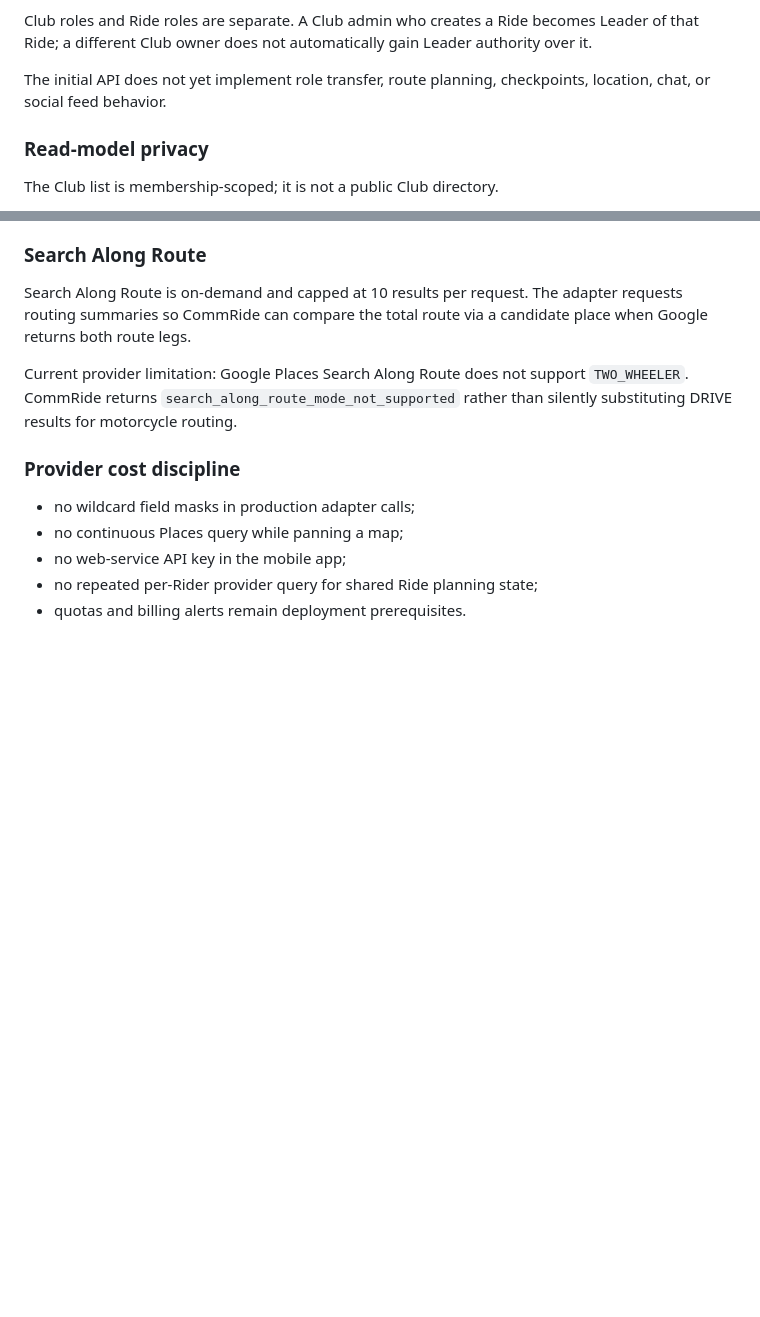
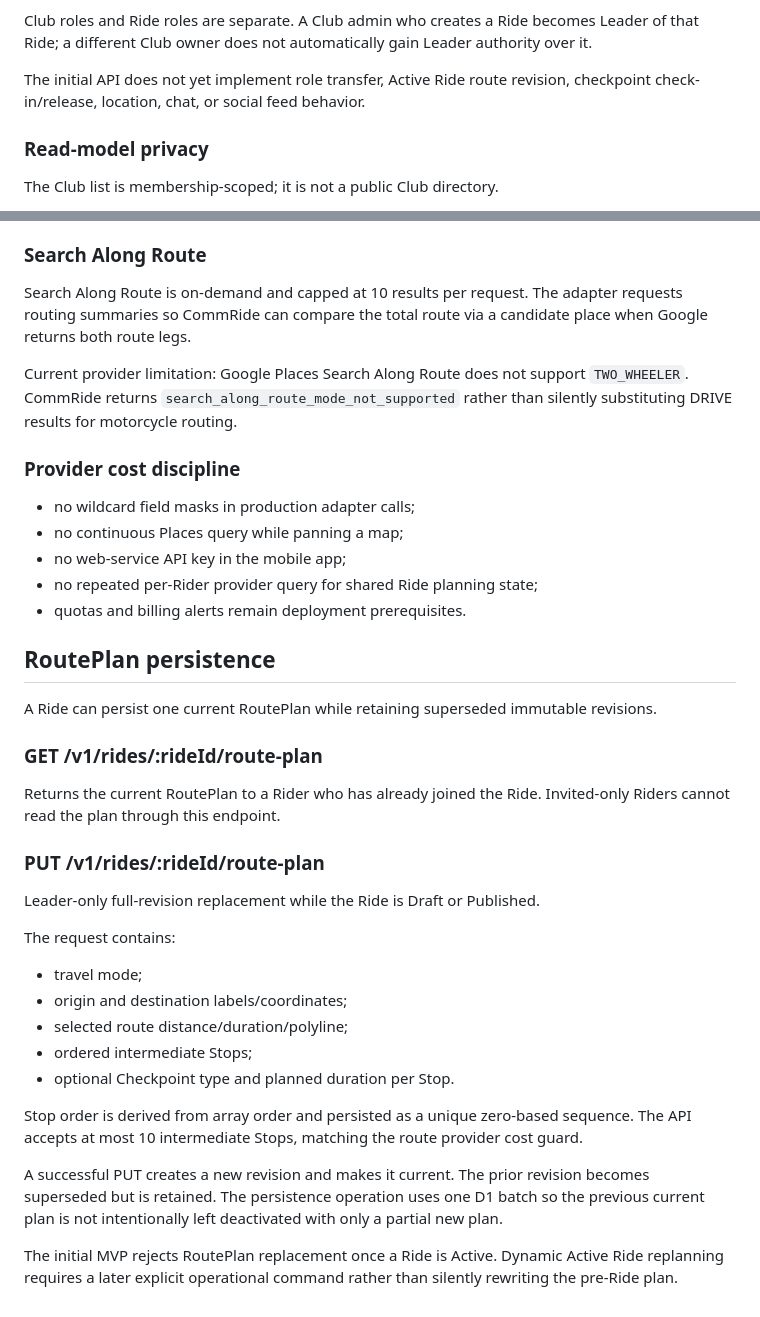
Before and after one commit to imadjinasi/commride, a Markdown page: services/api/README.md, 2 parts joined by grey strips. Drawn GitHub-style; blank space fills up the shorter version.

Commit message:
docs(route-plan): document revision API and authorization

```diff
--- a/services/api/README.md
+++ b/services/api/README.md
@@ -195,8 +195,8 @@ Club roles and Ride roles are separate. A Club admin who creates a Ride becomes
 Leader of that Ride; a different Club owner does not automatically gain Leader
 authority over it.
 
-The initial API does not yet implement role transfer, route planning,
-checkpoints, location, chat, or social feed behavior.
+The initial API does not yet implement role transfer, Active Ride route
+revision, checkpoint check-in/release, location, chat, or social feed behavior.
 
 
 ### Read-model privacy
@@ -248,3 +248,38 @@ DRIVE results for motorcycle routing.
 - no web-service API key in the mobile app;
 - no repeated per-Rider provider query for shared Ride planning state;
 - quotas and billing alerts remain deployment prerequisites.
+
+
+## RoutePlan persistence
+
+A Ride can persist one current RoutePlan while retaining superseded immutable
+revisions.
+
+### GET /v1/rides/:rideId/route-plan
+
+Returns the current RoutePlan to a Rider who has already joined the Ride.
+Invited-only Riders cannot read the plan through this endpoint.
+
+### PUT /v1/rides/:rideId/route-plan
+
+Leader-only full-revision replacement while the Ride is Draft or Published.
+
+The request contains:
+- travel mode;
+- origin and destination labels/coordinates;
+- selected route distance/duration/polyline;
+- ordered intermediate Stops;
+- optional Checkpoint type and planned duration per Stop.
+
+Stop order is derived from array order and persisted as a unique zero-based
+sequence. The API accepts at most 10 intermediate Stops, matching the route
+provider cost guard.
+
+A successful PUT creates a new revision and makes it current. The prior
+revision becomes superseded but is retained. The persistence operation uses one
+D1 batch so the previous current plan is not intentionally left deactivated
+with only a partial new plan.
+
+The initial MVP rejects RoutePlan replacement once a Ride is Active. Dynamic
+Active Ride replanning requires a later explicit operational command rather
+than silently rewriting the pre-Ride plan.
```
